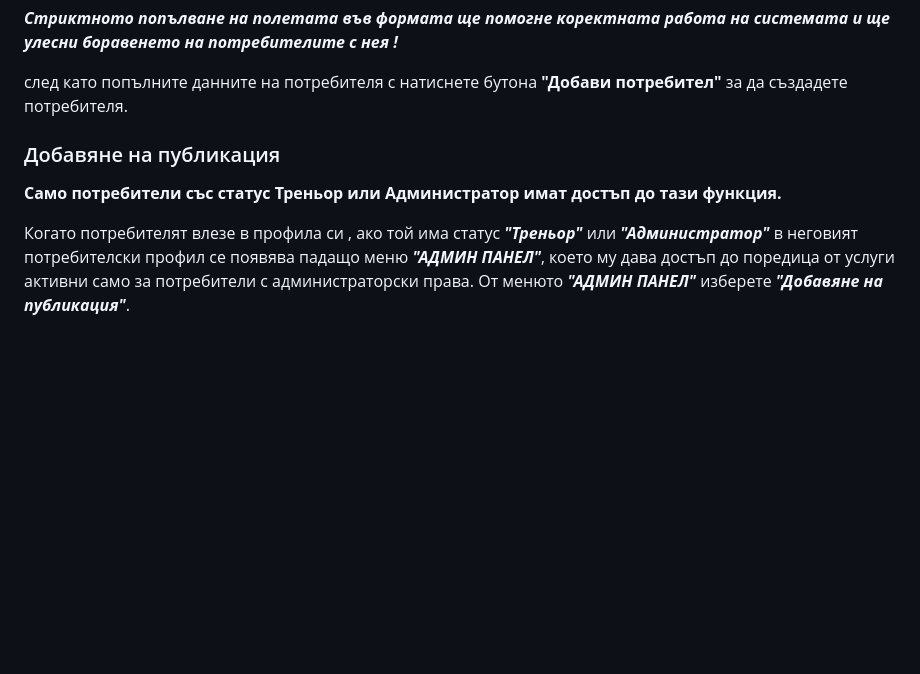
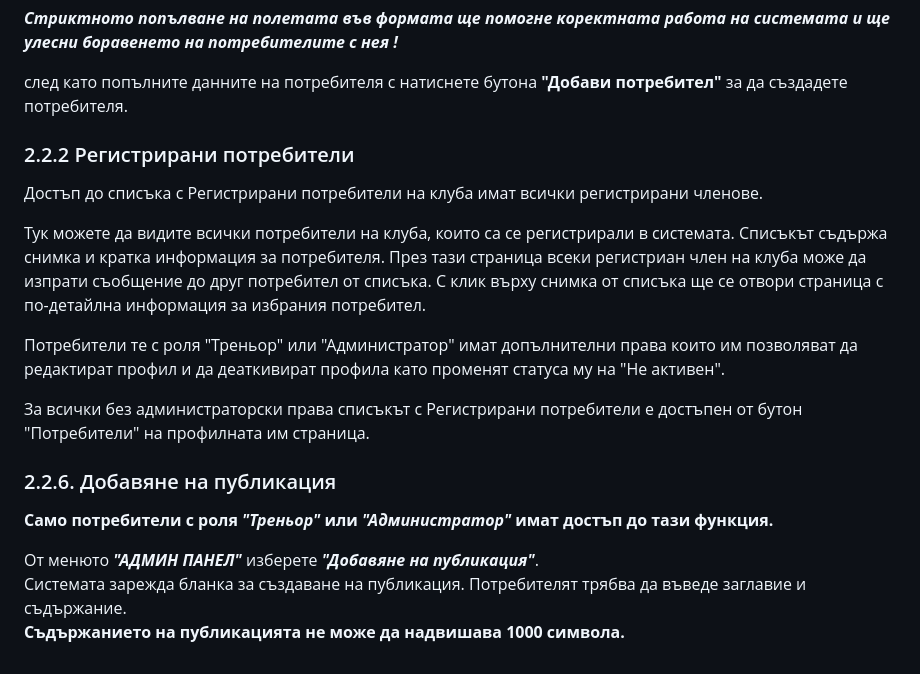
Before and after one commit to mihaylov79/DojoCardIndex, a Markdown page: DojoCardIndexHelp.md, the part around one of its changes. Rendered like a GitHub page; blank space fills up the shorter version.

Commit message:
help updated

```diff
--- a/DojoCardIndexHelp.md
+++ b/DojoCardIndexHelp.md
@@ -55,12 +55,19 @@ _В DojoCardIndex - полето "Електромна поща" изпълня
 
 след като попълните данните на потребителя с натиснете бутона **"Добави потребител"** за да създадете потребителя.
 
+  ### 2.2.2 Регистрирани потребители
+Достъп до списъка с Регистрирани потребители на клуба имат всички регистрирани членове.
 
+Тук можете да видите всички потребители на клуба, които са се регистрирали в системата. Списъкът съдържа снимка и кратка информация за потребителя.
+През тази страница всеки регистриан член на клуба може да изпрати съобщение до друг потребител от списъка. С клик върху снимка от списъка ще се отвори страница с по-детайлна информация за избрания потребител.
 
-### Добавяне на публикация
-**Само потребители със статус Треньор или Администратор имат достъп до тази функция.**
+Потребители те с роля "Треньор" или "Администратор" имат допълнителни права които им позволяват да редактират профил и да деаткивират профила като променят статуса му на "Не активен".
 
-Когато потребителят влезе в профила си , ако той има статус **_"Треньор"_** или **_"Администратор"_**
-в неговият потребителски профил се появява  падащо меню _**"АДМИН ПАНЕЛ"**_,
-което му дава достъп до поредица от услуги активни само за потребители с администраторски права.
+За всички без администраторски права списъкът с Регистрирани потребители е достъпен от бутон "Потребители" на профилната им страница.
+
+ ### 2.2.6. Добавяне на публикация
+**Само потребители с роля **_"Треньор"_** или **_"Администратор"_** имат достъп до тази функция.**
+
 От менюто _**"АДМИН ПАНЕЛ"**_ изберете **_"Добавяне на публикация"_**.
+Системата зарежда бланка за създаване на публикация. Потребителят трябва да въведе заглавие и съдържание.
+**Съдържанието на публикацията не може да надвишава 1000 символа.**
```
Also changed, not shown: other parts of DojoCardIndexHelp.md (+1 -1 lines).
